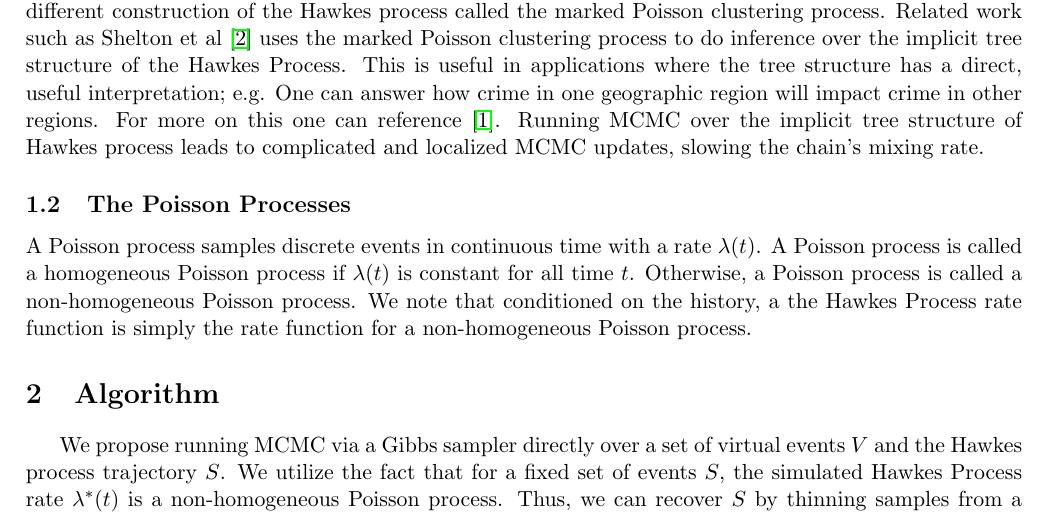
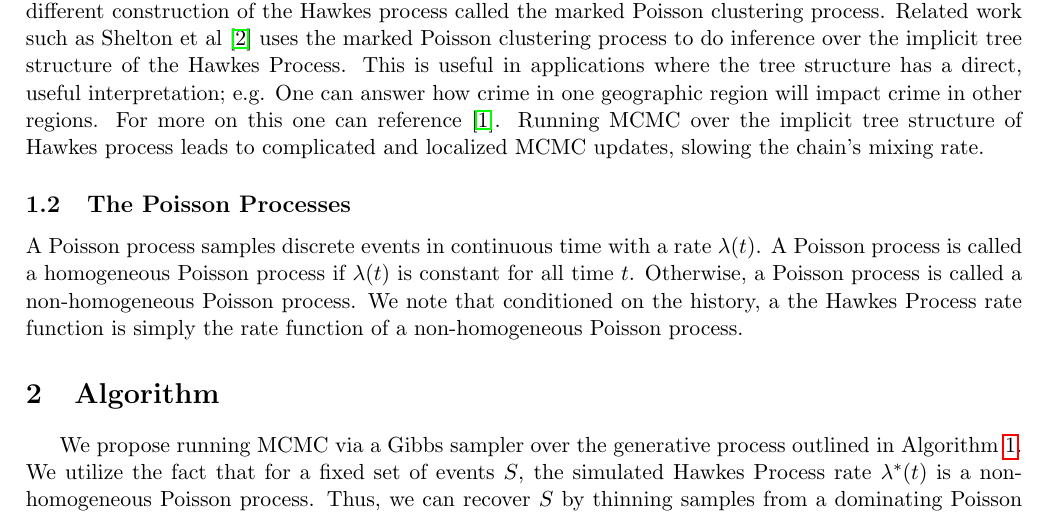
Before and after one commit to gauenk/sim_hp, a LaTeX document (main.tex): part of page 1 of 4, cut so that both start at the same text. Compiled offline with pdfLaTeX.

Commit message:
main update

```diff
--- a/main.tex
+++ b/main.tex
@@ -34,11 +34,11 @@
 
 \subsection{The Poisson Processes}
 
-\noindent A Poisson process samples discrete events in continuous time with a rate $\lambda(t)$. A Poisson process is called a homogeneous Poisson process if $\lambda(t)$ is constant for all time $t$. Otherwise, a Poisson process is called a non-homogeneous Poisson process. We note that conditioned on the history, a the Hawkes Process rate function is simply the rate function for a non-homogeneous Poisson process.
+\noindent A Poisson process samples discrete events in continuous time with a rate $\lambda(t)$. A Poisson process is called a homogeneous Poisson process if $\lambda(t)$ is constant for all time $t$. Otherwise, a Poisson process is called a non-homogeneous Poisson process. We note that conditioned on the history, a the Hawkes Process rate function is simply the rate function of a non-homogeneous Poisson process.
 
 \section{Algorithm}
 
-We propose running MCMC via a Gibbs sampler directly over a set of virtual events $V$ and the Hawkes process trajectory $S$. We utilize the fact that for a fixed set of events $S$, the simulated Hawkes Process rate $\lambda^*(t)$ is a non-homogeneous Poisson process. Thus, we can recover $S$ by thinning samples from a dominating Poisson process with rate function $\lambda(t)$, $\lambda(t) > \lambda^*(t)$ for all $t \in [0,T]$~\cite{pthin}. While the need for a dominating rate function implies clear theoretical restrictions to our algorithm, we demonstrate in Section~\ref{sec:tdb} the practical impact.
+We propose running MCMC via a Gibbs sampler over the generative process outlined in Algorithm~\ref{alg:censored_hp}. We utilize the fact that for a fixed set of events $S$, the simulated Hawkes Process rate $\lambda^*(t)$ is a non-homogeneous Poisson process. Thus, we can recover $S$ by thinning samples from a dominating Poisson process with rate function $\lambda(t)$, $\lambda(t) > \lambda^*(t)$ for all $t \in [0,T]$~\cite{pthin}. While the need for a dominating rate function implies clear theoretical restrictions to our algorithm, we demonstrate in Section~\ref{sec:tdb} the practical impact.
 
 The proposed generative model for observed events from a censored Hawkes Process is provided in Algorithm~\ref{alg:censored_hp}. We simulate virtual events $V\sim \text{PoissonProcess}(\lambda(t))$ and apply the Poisson Thinning Theorem to recover $S$ and $U$, $S \cup U = V$, with $S$ the Hawkes trajectory and $U$ the thinned events. This thinning can be interpreted as a binary mask $Z \in \{0,1\}^{|V|}$ applied to events $v_i \in V$ with $z_i = 1$ indicating $v_i \in S$ and $z_i = 0$ indicating $v_i \in U$. Finally to model the censored events, we separate $S$ into two disjoint sets: the observed events $X$ and censored events $Y$. The censoring occurs with probability $\text{Bern}(\nu)$. %Noteably, our algorithm requires us to have a rate $\lambda(t)$ which dominates the Hawkes process rate for any time $\lambda^*(t)$. %This censoring can be interpreted as a binary mask $C \in \{0,1\}^{|S|}$ applied to events in $s_i \in S$ with $c_i = 1$ indicating the event is observed, $s_i \in X$, and $c_i = 0$ indicating the event is censored, $s_i \in Y$.
 
```
